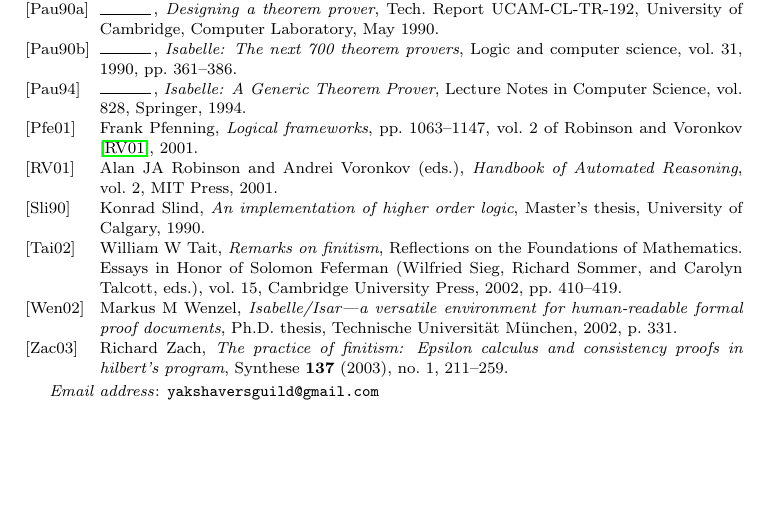
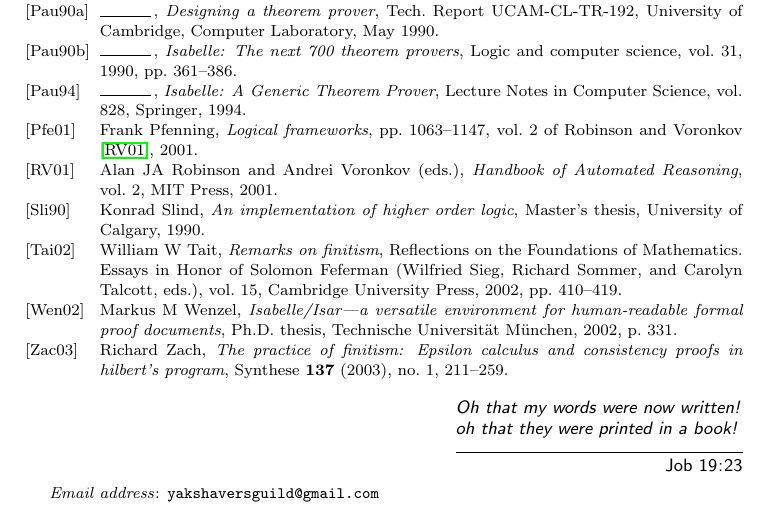
Before and after one commit to pqnelson/myo, a LaTeX paper (myo.tex): part of page 167 of 167, cut so that both start at the same text, the shorter picture padded with empty space. Compiled offline with pdfLaTeX.

Commit message:
[minor] Added snarky epigraph

```diff
--- a/myo.tex
+++ b/myo.tex
@@ -136,5 +136,6 @@
 \bibliographystyle{amsalpha}
 \bibliography{myo}
 
-
+\epigraph{\sffamily\slshape Oh that my words were now written!
+oh that they were printed in a book!}{\sffamily Job 19\hair:\hair23}
 \end{document}
```
